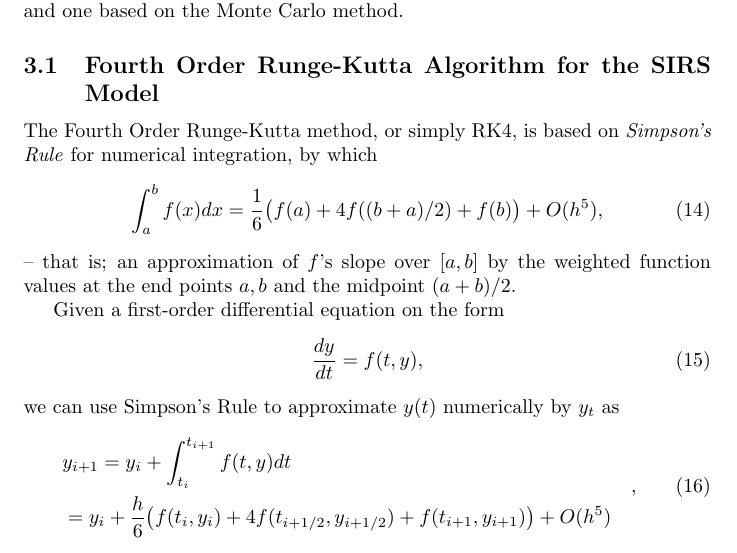
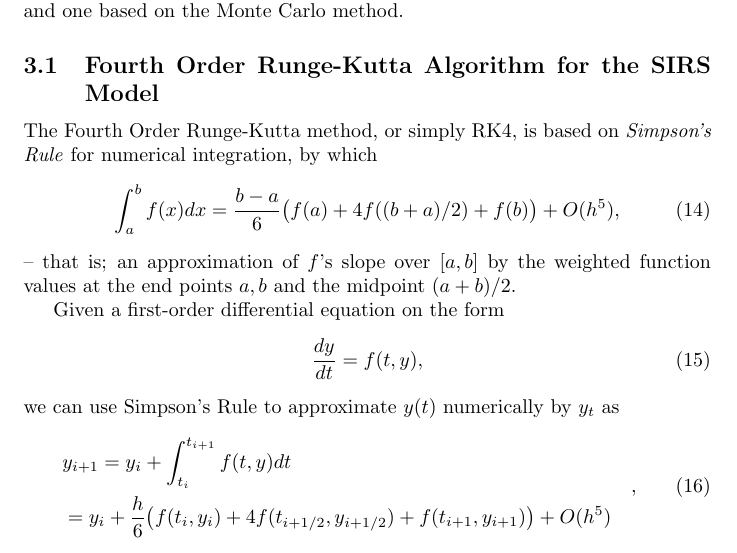
Before and after one commit to fonstelien/FYS4150, a LaTeX paper (project5/report/project5.tex): part of page 5 of 20, cut so that both start at the same text. Compiled offline with pdfLaTeX.

Commit message:
fix simpson's rule

```diff
--- a/project5/report/project5.tex
+++ b/project5/report/project5.tex
@@ -172,7 +172,7 @@ The differential equation for the SIRS model as stated in Equations (\ref{eq:sir
 \subsection{Fourth Order Runge-Kutta Algorithm for the SIRS Model} \label{sec:runge-kutta}
 The Fourth Order Runge-Kutta method, or simply RK4, is based on \textit{Simpson's Rule} for numerical integration, by which
 \begin{equation} \label{eq:simpsons-rule}
-	\int_{a}^{b} f(x) dx = \frac{1}{6} \big( f(a) + 4f((b+a)/2) + f(b) \big) + O(h^5),
+	\int_{a}^{b} f(x) dx = \frac{b-a}{6} \big( f(a) + 4f((b+a)/2) + f(b) \big) + O(h^5),
 \end{equation}
 -- that is; an approximation of $f$'s slope over $[a,b]$ by the weighted function values at the end points $a,b$ and the midpoint $(a+b)/2$.
 
```
Also changed, not shown: project5/report/project5.pdf.
